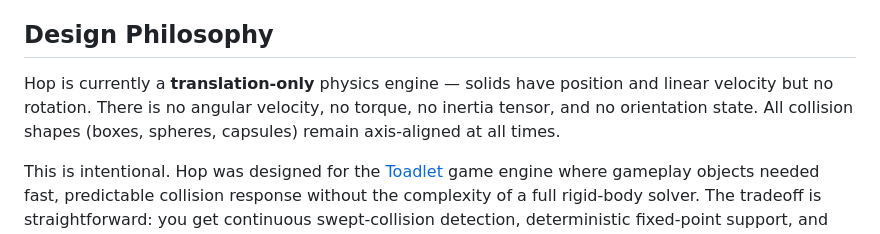
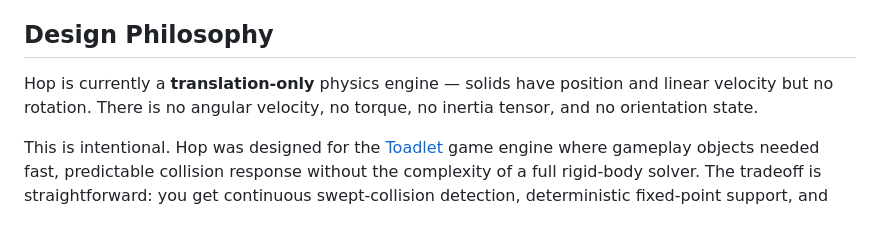
Before and after one commit to alanfischer/hop, a Markdown page: README.md, the part around the change. Rendered like a GitHub page.

```diff
--- a/README.md
+++ b/README.md
@@ -13,7 +13,7 @@ Supports both `float` and 16.16 `fixed16` scalar types via template parameteriza
 
 ## Design Philosophy
 
-Hop is currently a **translation-only** physics engine — solids have position and linear velocity but no rotation. There is no angular velocity, no torque, no inertia tensor, and no orientation state. All collision shapes (boxes, spheres, capsules) remain axis-aligned at all times.
+Hop is currently a **translation-only** physics engine — solids have position and linear velocity but no rotation. There is no angular velocity, no torque, no inertia tensor, and no orientation state.
 
 This is intentional. Hop was designed for the [Toadlet](https://github.com/alanfischer/toadlet) game engine where gameplay objects needed fast, predictable collision response without the complexity of a full rigid-body solver. The tradeoff is straightforward: you get continuous swept-collision detection, deterministic fixed-point support, and zero-allocation simulation in exchange for not handling rotational dynamics. For many game scenarios — characters, projectiles, pickups, triggers, vehicles on terrain — translation-only physics is sufficient and far simpler to reason about.
 
```
